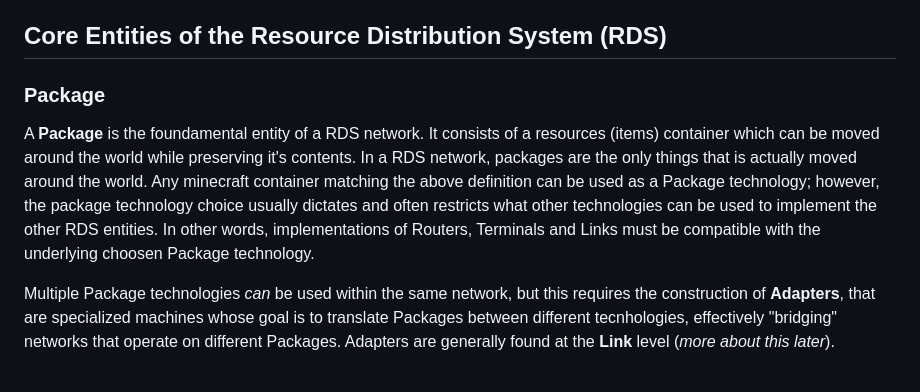
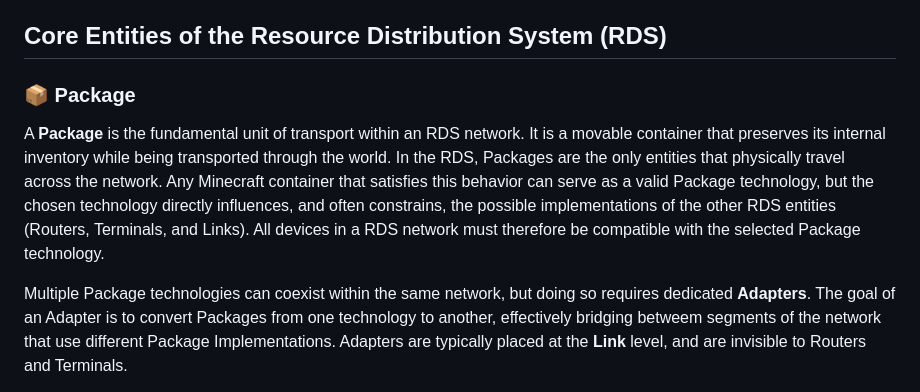
Before and after one commit to franconepippone/mc-industrial-web-framework, a Markdown page: overview.md, the part around one of its changes. Rendered like a GitHub page.

Commit message:
clearer packages doc in overview

```diff
--- a/overview.md
+++ b/overview.md
@@ -11,9 +11,9 @@ The backbone of the framework is the **Resource Distribution System (RDS)**, a l
 
 ## Core Entities of the Resource Distribution System (RDS)
 
-### Package
+### 📦 Package
 
-A **Package** is the foundamental entity of a RDS network. It consists of a resources (items) container which can be moved around the world while preserving it's contents. In a RDS network, packages are the only things that is actually moved around the world. Any minecraft container matching the above definition can be used as a Package technology; however, the package technology choice usually dictates and often restricts what other technologies can be used to implement the other RDS entities. In other words, implementations of Routers, Terminals and Links must be compatible with the underlying choosen Package technology.
+A **Package** is the fundamental unit of transport within an RDS network. It is a movable container that preserves its internal inventory while being transported through the world. In the RDS, Packages are the only entities that physically travel across the network. Any Minecraft container that satisfies this behavior can serve as a valid Package technology, but the chosen technology directly influences, and often constrains, the possible implementations of the other RDS entities (Routers, Terminals, and Links). All devices in a RDS network must therefore be compatible with the selected Package technology.
 
-Multiple Package technologies *can* be used within the same network, but this requires the construction of **Adapters**, that are specialized machines whose goal is to translate Packages between different tecnhologies, effectively "bridging" networks that operate on different Packages. Adapters are generally found at the **Link** level (*more about this later*).
+Multiple Package technologies can coexist within the same network, but doing so requires dedicated **Adapters**. The goal of an Adapter is to convert Packages from one technology to another, effectively bridging betweem segments of the network that use different Package Implementations. Adapters are typically placed at the **Link** level, and are invisible to Routers and Terminals.
 
```
Also changed, not shown: other parts of overview.md (+1 -1 lines), 1 other file.
